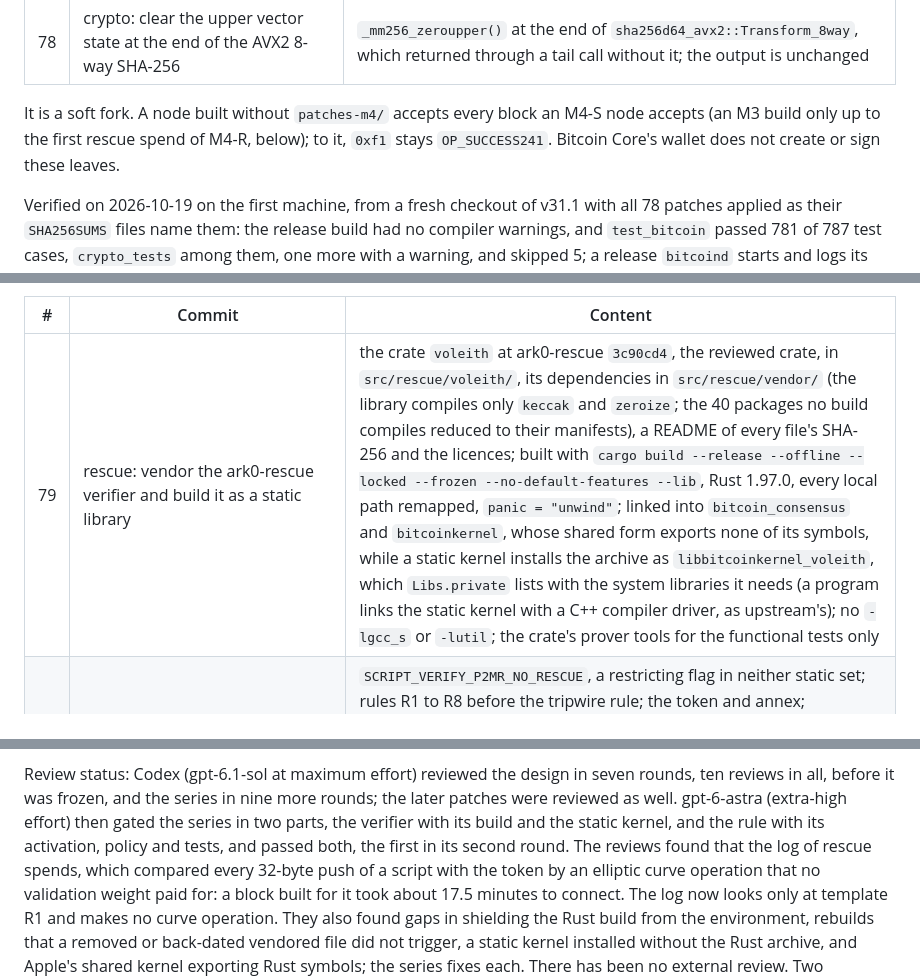
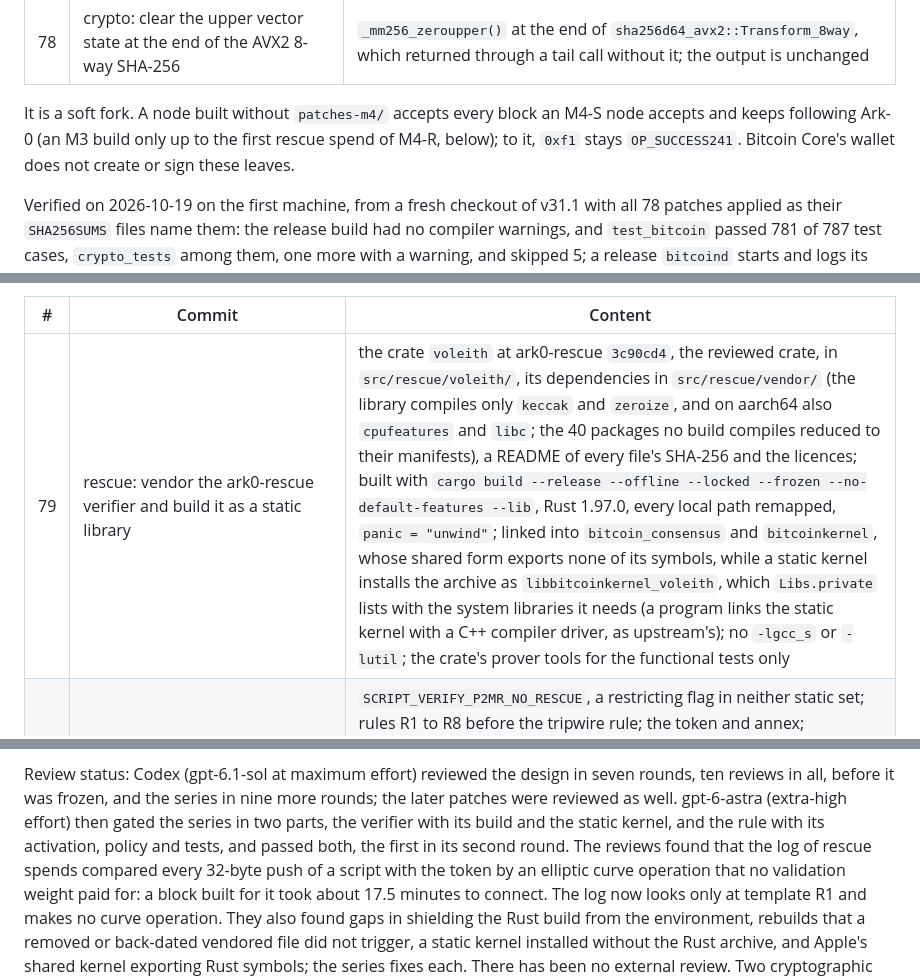
Before and after one commit to duncan0k/bitcoin-p2mr-patches, a Markdown page: README.md, 3 parts joined by grey strips. GitHub-like rendering.

Commit message:
docs: README, an edit of the M4-R draft: the M4-S soft-fork sentence says what an M3 build follows, patch 79 lists cpufeatures and libc on aarch64, a sentence in the review status, and where the builder's Rust comes from

```diff
--- a/README.md
+++ b/README.md
@@ -545,8 +545,8 @@ runs ask for 2,922 to 2,960 with the `sse4_avx2` setting and 2,741 to 3,219 with
 | 77 | doc: describe OP_CHECKSLHDSA128S | `doc/p2mr-slhdsa128s.md` |
 | 78 | crypto: clear the upper vector state at the end of the AVX2 8-way SHA-256 | `_mm256_zeroupper()` at the end of `sha256d64_avx2::Transform_8way`, which returned through a tail call without it; the output is unchanged |
 
-It is a soft fork. A node built without `patches-m4/` accepts every block an M4-S node accepts (an M3
-build only up to the first rescue spend of M4-R, below); to it, `0xf1` stays `OP_SUCCESS241`. Bitcoin Core's wallet does not create or sign these leaves.
+It is a soft fork. A node built without `patches-m4/` accepts every block an M4-S node accepts and
+keeps following Ark-0 (an M3 build only up to the first rescue spend of M4-R, below); to it, `0xf1` stays `OP_SUCCESS241`. Bitcoin Core's wallet does not create or sign these leaves.
 
 Verified on 2026-10-19 on the first machine, from a fresh checkout of v31.1 with all 78 patches
 applied as their `SHA256SUMS` files name them: the release build had no compiler warnings, and
@@ -650,7 +650,7 @@ is its specification.
 
 | # | Commit | Content |
 |---|---|---|
-| 79 | rescue: vendor the ark0-rescue verifier and build it as a static library | the crate `voleith` at ark0-rescue `3c90cd4`, the reviewed crate, in `src/rescue/voleith/`, its dependencies in `src/rescue/vendor/` (the library compiles only `keccak` and `zeroize`; the 40 packages no build compiles reduced to their manifests), a README of every file's SHA-256 and the licences; built with `cargo build --release --offline --locked --frozen --no-default-features --lib`, Rust 1.97.0, every local path remapped, `panic = "unwind"`; linked into `bitcoin_consensus` and `bitcoinkernel`, whose shared form exports none of its symbols, while a static kernel installs the archive as `libbitcoinkernel_voleith`, which `Libs.private` lists with the system libraries it needs (a program links the static kernel with a C++ compiler driver, as upstream's); no `-lgcc_s` or `-lutil`; the crate's prover tools for the functional tests only |
+| 79 | rescue: vendor the ark0-rescue verifier and build it as a static library | the crate `voleith` at ark0-rescue `3c90cd4`, the reviewed crate, in `src/rescue/voleith/`, its dependencies in `src/rescue/vendor/` (the library compiles only `keccak` and `zeroize`, and on aarch64 also `cpufeatures` and `libc`; the 40 packages no build compiles reduced to their manifests), a README of every file's SHA-256 and the licences; built with `cargo build --release --offline --locked --frozen --no-default-features --lib`, Rust 1.97.0, every local path remapped, `panic = "unwind"`; linked into `bitcoin_consensus` and `bitcoinkernel`, whose shared form exports none of its symbols, while a static kernel installs the archive as `libbitcoinkernel_voleith`, which `Libs.private` lists with the system libraries it needs (a program links the static kernel with a C++ compiler driver, as upstream's); no `-lgcc_s` or `-lutil`; the crate's prover tools for the functional tests only |
 | 80 | script: add the P2MR rescue lane to leaf version 0xe0 | `SCRIPT_VERIFY_P2MR_NO_RESCUE`, a restricting flag in neither static set; rules R1 to R8 before the tripwire rule; the token and annex; `SignatureHashP2MRRescue`; R5 with libsecp256k1; R7 through `voleith_verify_s1` with a 96-byte message; `VALIDATION_WEIGHT_PER_P2MR_RESCUE_CHECK`, 100,000, provisional here and set by 90; four new script errors; cache entries under a fifth salted hasher, padded with `R` |
 | 81 | consensus: deploy the P2MR rescue lane, closed on Ark-0 until its height is decided | buried deployment `p2mr_rescue`; `ARK0_RESCUE_HEIGHT` unset here (never), set to 63000 by 94; `-signetrescue`; regtest following the final tripwire height, an explicit height below it refused; the network id, SHA256 of the challenge or of `regtest`; the startup log |
 | 82 | policy: relay rescue spends only in template R1, once the lane is open and the checks are disabled | the mempool's flags open the lane only at the tip itself; no rescue spend while elliptic curve checks still work for the next block; template R1 standard, its token exempt from the 80-byte limit; removal below the height; the P2P gate for peers without `noban`, before the orphan pool, with txid and wtxid answered |
@@ -703,7 +703,7 @@ Review status: Codex (gpt-6.1-sol at maximum effort) reviewed the design in seve
 all, before it was frozen, and the series in nine more rounds; the later patches were reviewed as well.
 gpt-6-astra (extra-high effort) then gated the series in two parts, the verifier with its build and the
 static kernel, and the rule with its activation, policy and tests, and passed both, the first in its
-second round. The reviews found that the log of rescue spends, which compared every 32-byte push of a
+second round. The reviews found that the log of rescue spends compared every 32-byte push of a
 script with the token by an elliptic curve operation that no validation weight paid for: a block built
 for it took about 17.5 minutes to connect. The log now looks only at template R1 and makes no curve
 operation. They also found
```
Also changed, not shown: other parts of README.md (+1 -1 lines).
